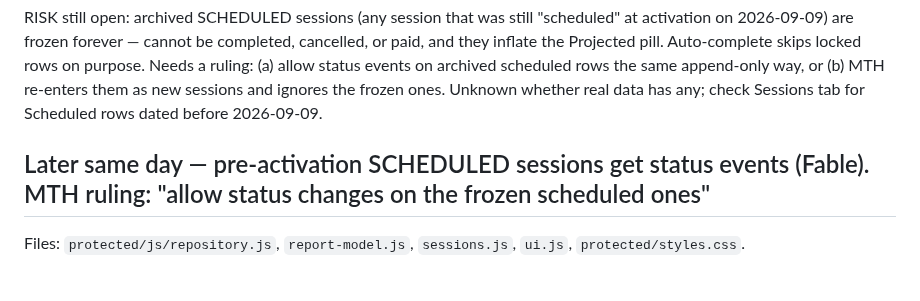
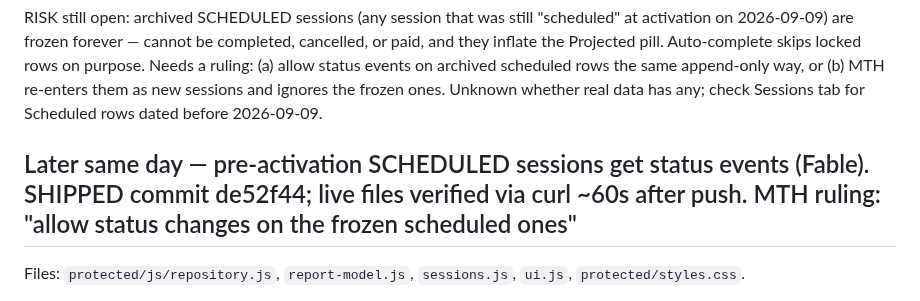
Before and after one commit to maintainthehaze-oss/tutor-tracker, a Markdown page: docs/handoffs/2026-09-15-sessions-math-review.md, the part around the change. GitHub-like rendering.

Commit message:
Handoff: mark status-events change shipped (de52f44)
Co-Authored-By: Claude Fable 5.1 <noreply@anthropic.com>

```diff
--- a/docs/handoffs/2026-09-15-sessions-math-review.md
+++ b/docs/handoffs/2026-09-15-sessions-math-review.md
@@ -56,7 +56,7 @@ on purpose. Needs a ruling: (a) allow status events on archived scheduled rows t
 them as new sessions and ignores the frozen ones. Unknown whether real data has any; check Sessions tab for Scheduled rows dated
 before 2026-09-09.
 
-## Later same day — pre-activation SCHEDULED sessions get status events (Fable). MTH ruling: "allow status changes on the frozen scheduled ones"
+## Later same day — pre-activation SCHEDULED sessions get status events (Fable). SHIPPED commit de52f44; live files verified via curl ~60s after push. MTH ruling: "allow status changes on the frozen scheduled ones"
 Files: `protected/js/repository.js`, `report-model.js`, `sessions.js`, `ui.js`, `protected/styles.css`.
 - New append-only event `{type:'status', sessionId, status:'completed'|'cancelled'|'no-show', recordedAt}`. Only valid for
   archived sessions whose stored status is `scheduled`. Last event wins (so a wrong choice can be corrected). Original row
```
Also changed, not shown: HANDOFF.md (+1 -1 lines).
